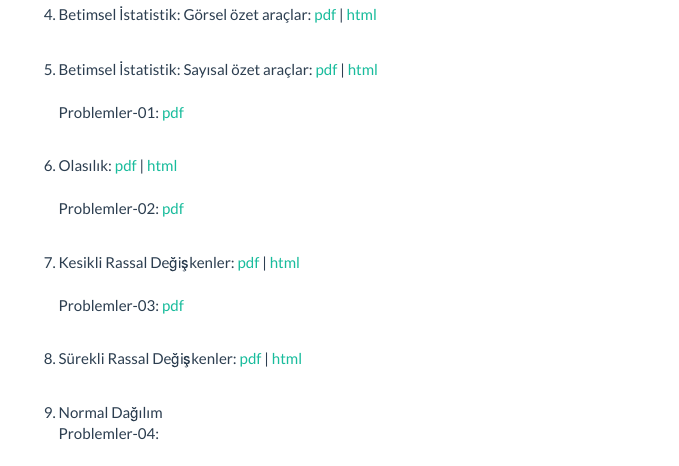
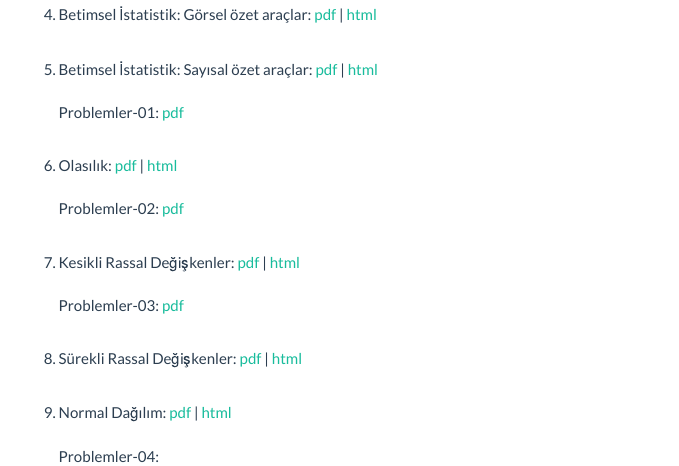
Before and after one commit to htastan/istatistik, an R Markdown document (index.Rmd): the page in a window 1100 px wide, from 550 px down. The pictures show the output file index.html that the author committed with the source, opened offline.

Commit message:
add normal

```diff
--- a/index.Rmd
+++ b/index.Rmd
@@ -59,7 +59,7 @@ Problemler-03: [pdf](docs/PPS-03.pdf)
 <br/>
 8. Sürekli Rassal Değişkenler: [pdf](docs/Sureklird.pdf) | [html](docs/sureklird/Sureklird.html)
 <br/>
-9. Normal Dağılım
+9. Normal Dağılım: [pdf](docs/Normal.pdf) | [html](docs/normal/Normal.html)
 <br/>
 Problemler-04:
 <br/>
```
Also changed, not shown: index.html, 46 other files.
